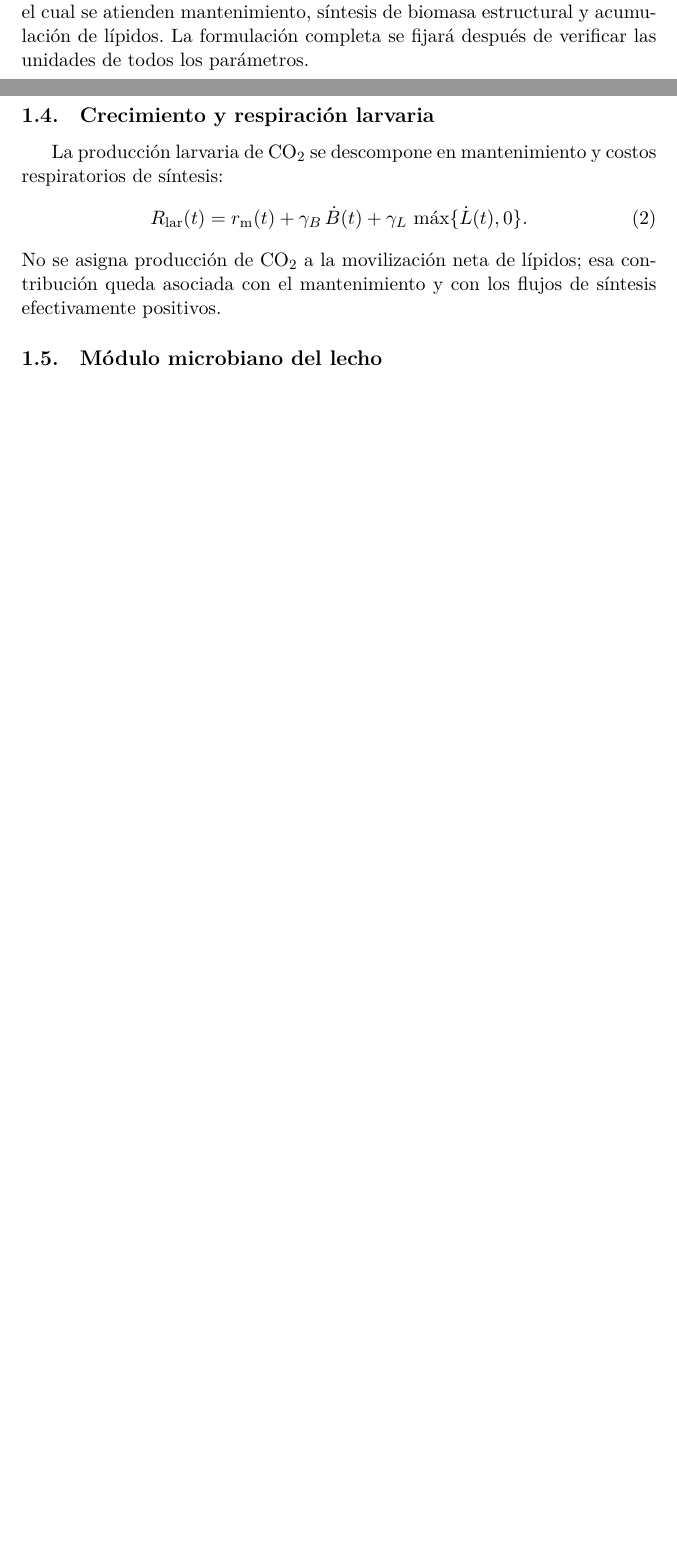
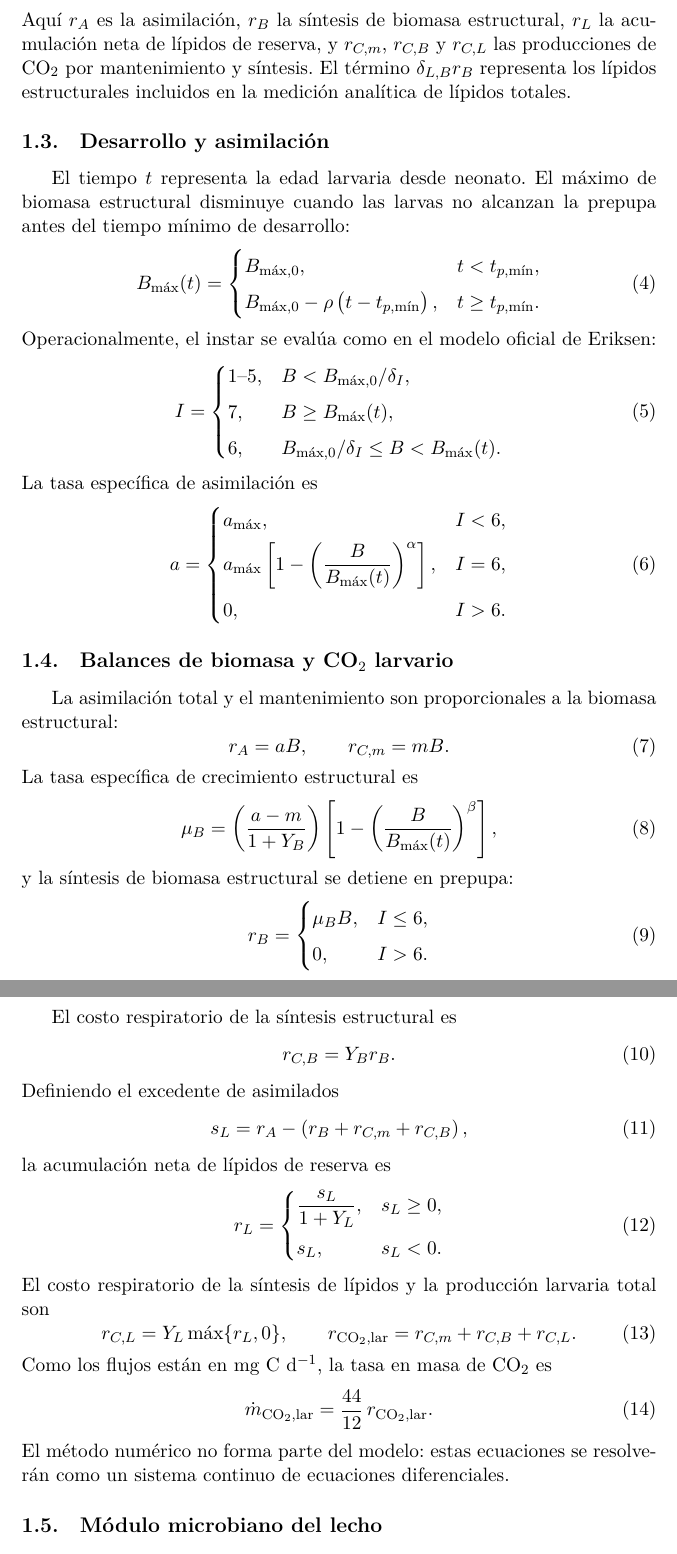
Before and after one commit to asoleal/tesis-bsf-co2, a LaTeX document (main.tex, which reads secciones/modelo.tex): two parts of pages 1 and 2 of 3 before the commit and two parts of pages 2 and 3 of 4 after it, joined at a grey line, cut at the place of the change, the shorter picture padded with empty space. Compiled offline with XeLaTeX.

Commit message:
Escribe nucleo larvario de Eriksen

```diff
--- a/secciones/modelo.tex
+++ b/secciones/modelo.tex
@@ -19,2 +18 @@ La larva se describe mediante tres compartimentos: asimilados disponibles $A(t)$
 
-La ingesta dependerá de la dieta, la disponibilidad del sustrato y el estado de desarrollo. La fracción asimilada alimenta el compartimento $A$, desde el cual se atienden mantenimiento, síntesis de biomasa estructural y acumulación de lípidos. La formulación completa se fijará después de verificar las unidades de todos los parámetros.
@@ -21,16 +40,106 @@ La ingesta dependerá de la dieta, la disponibilidad del sustrato y el estado de
+Aquí $r_A$ es la asimilación, $r_B$ la síntesis de biomasa estructural, $r_L$ la acumulación neta de lípidos de reserva, y $r_{C,m}$, $r_{C,B}$ y $r_{C,L}$ las producciones de CO$_2$ por mantenimiento y síntesis. El término $\delta_{L,B}r_B$ representa los lípidos estructurales incluidos en la medición analítica de lípidos totales.
 
-\subsection{Crecimiento y respiración larvaria}
+\subsection{Desarrollo y asimilación}
 
-La producción larvaria de CO$_2$ se descompone en mantenimiento y costos respiratorios de síntesis:
+El tiempo $t$ representa la edad larvaria desde neonato. El máximo de biomasa estructural disminuye cuando las larvas no alcanzan la prepupa antes del tiempo mínimo de desarrollo:
 \begin{equation}
-  R_{\mathrm{lar}}(t)
+  B_{\max}(t)=
+  \begin{cases}
+    B_{\max,0}, & t<t_{p,\min},\\[4pt]
+    B_{\max,0}-\rho\left(t-t_{p,\min}\right), & t\geq t_{p,\min}.
+  \end{cases}
+  \label{eq:eriksen-bmax}
+\end{equation}
+Operacionalmente, el instar se evalúa como en el modelo oficial de Eriksen:
+\begin{equation}
+  I=
+  \begin{cases}
+    1\text{--}5, & B<B_{\max,0}/\delta_I,\\[4pt]
+    7, & B\geq B_{\max}(t),\\[4pt]
+    6, & B_{\max,0}/\delta_I\leq B<B_{\max}(t).
+  \end{cases}
+  \label{eq:eriksen-instar}
+\end{equation}
+La tasa específica de asimilación es
+\begin{equation}
+  a=
+  \begin{cases}
+    a_{\max}, & I<6,\\[4pt]
+    a_{\max}
+      \left[
+        1-
+        \left(\dfrac{B}{B_{\max}(t)}\right)^\alpha
+      \right], & I=6,\\[10pt]
+    0, & I>6.
+  \end{cases}
+  \label{eq:eriksen-asimilacion}
+\end{equation}
+
+\subsection{Balances de biomasa y CO$_2$ larvario}
+
+La asimilación total y el mantenimiento son proporcionales a la biomasa estructural:
+\begin{equation}
+  r_A=aB,
+  \qquad
+  r_{C,m}=mB.
+  \label{eq:eriksen-asimilacion-mantenimiento}
+\end{equation}
+La tasa específica de crecimiento estructural es
+\begin{equation}
+  \mu_B=
+  \left(\frac{a-m}{1+Y_B}\right)
+  \left[
+    1-
+    \left(\frac{B}{B_{\max}(t)}\right)^\beta
+  \right],
+  \label{eq:eriksen-mu}
+\end{equation}
+y la síntesis de biomasa estructural se detiene en prepupa:
+\begin{equation}
+  r_B=
+  \begin{cases}
+    \mu_BB, & I\leq6,\\[4pt]
+    0, & I>6.
+  \end{cases}
+  \label{eq:eriksen-rb}
+\end{equation}
+
+El costo respiratorio de la síntesis estructural es
+\begin{equation}
+  r_{C,B}=Y_Br_B.
+  \label{eq:eriksen-rcb}
+\end{equation}
+Definiendo el excedente de asimilados
+\begin{equation}
+  s_L=r_A-\left(r_B+r_{C,m}+r_{C,B}\right),
+  \label{eq:eriksen-excedente}
+\end{equation}
+la acumulación neta de lípidos de reserva es
+\begin{equation}
+  r_L=
+  \begin{cases}
+    \dfrac{s_L}{1+Y_L}, & s_L\geq0,\\[8pt]
+    s_L, & s_L<0.
+  \end{cases}
+  \label{eq:eriksen-rl}
+\end{equation}
+El costo respiratorio de la síntesis de lípidos y la producción larvaria total son
+\begin{equation}
+  r_{C,L}=Y_L\max\{r_L,0\},
+  \qquad
+  r_{\mathrm{CO_2,lar}}
   =
-  r_{\mathrm{m}}(t)
-  +\gamma_B\,\dot B(t)
-  +\gamma_L\,\max\{\dot L(t),0\}.
-  \label{eq:respiracion-larvaria}
+  r_{C,m}+r_{C,B}+r_{C,L}.
+  \label{eq:eriksen-co2-larvario}
 \end{equation}
-No se asigna producción de CO$_2$ a la movilización neta de lípidos; esa contribución queda asociada con el mantenimiento y con los flujos de síntesis efectivamente positivos.
+Como los flujos están en mg C d$^{-1}$, la tasa en masa de CO$_2$ es
+\begin{equation}
+  \dot m_{\mathrm{CO_2,lar}}
+  =
+  \frac{44}{12}\,r_{\mathrm{CO_2,lar}}.
+  \label{eq:eriksen-conversion-co2}
+\end{equation}
+El método numérico no forma parte del modelo: estas ecuaciones se resolverán como un sistema continuo de ecuaciones diferenciales.
 
 \subsection{Módulo microbiano del lecho}
 
```
Also changed, not shown: main.pdf, secciones/modelo.tex (26 more changed lines).
